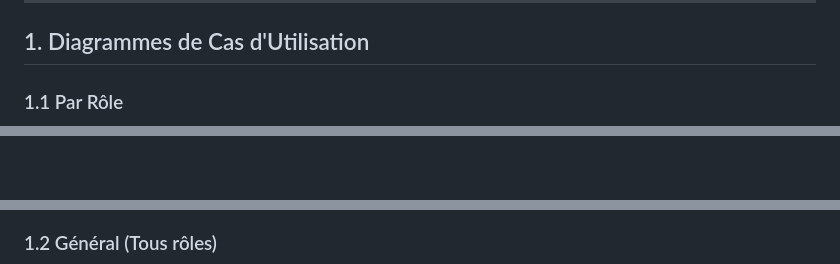
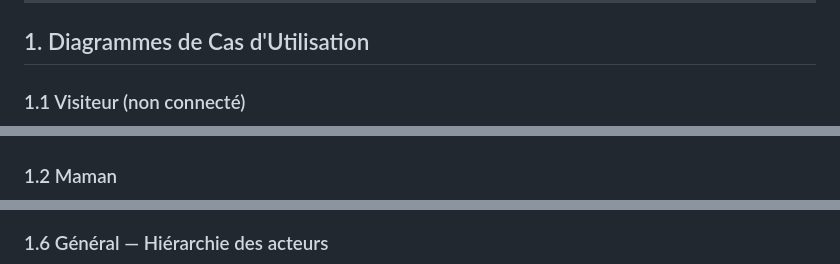
Before and after one commit to TheNeovimmer/lulu, a Markdown page: docs/UML.md, 3 parts joined by grey strips. GitHub-like rendering; blank space fills up the shorter version.

````diff
--- a/docs/UML.md
+++ b/docs/UML.md
@@ -6,6 +6,6 @@
 
 ## 1. Diagrammes de Cas d'Utilisation
 
-### 1.1 Par Rôle
+### 1.1 Visiteur (non connecté)
 
 ```mermaid
@@ -25,3 +28,5 @@ graph TB
 ```
 
+### 1.2 Maman
+
 ```mermaid
@@ -84,5 +121,5 @@ graph TB
 ```
 
-### 1.2 Général (Tous rôles)
+### 1.6 Général — Hiérarchie des acteurs
 
 ```mermaid
````
Also changed, not shown: other parts of docs/UML.md (+115 -109 lines).
